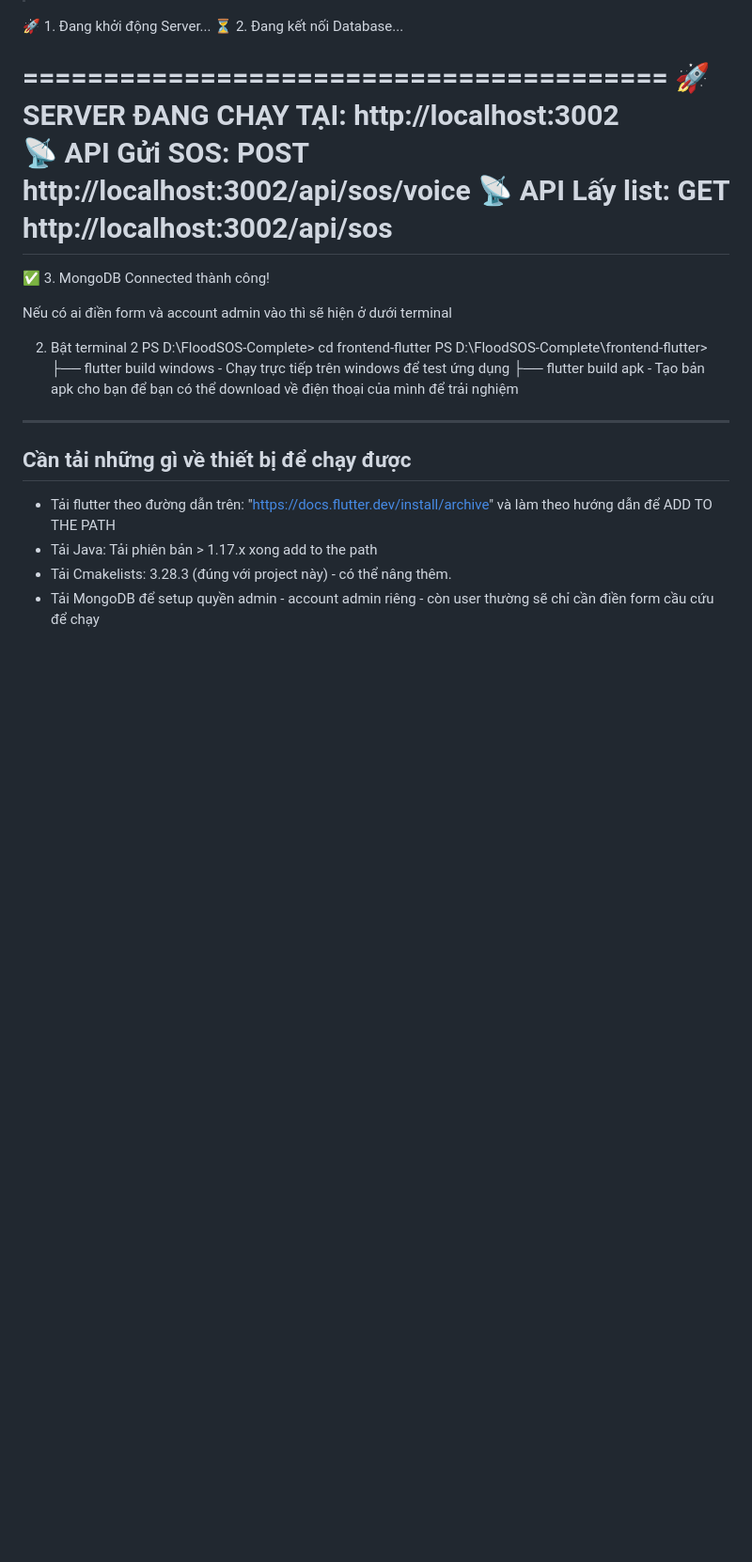
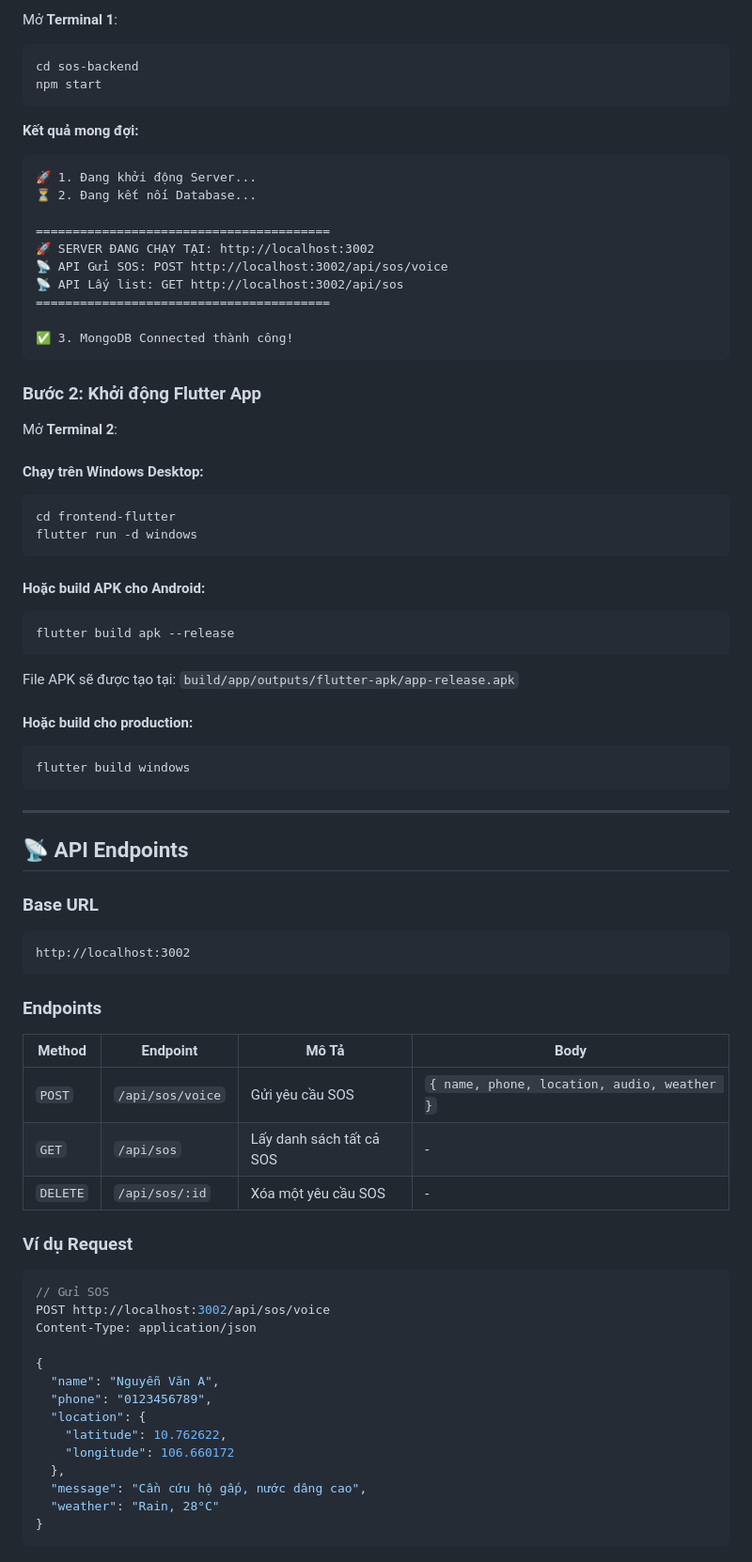
Before and after one commit to KhanhKH069/floodsos-complete, a Markdown page: README.md, the part around one of its changes. Shown at 94% size. GitHub-like rendering; blank space fills up the shorter version.

Commit message:
Revise README with project details and structure
Updated README.md to include project introduction, features, technologies used, and installation instructions.

````diff
--- a/README.md
+++ b/README.md
@@ -50,3 +165,13 @@ PS D:\FloodSOS-Complete\sos-backend> (npm install - Nếu bạn lần đầu s
+Mở **Terminal 1**:
+
+```bash
+cd sos-backend
+npm start
+```
+
+**Kết quả mong đợi:**
+
+```
 🚀 1. Đang khởi động Server...
 ⏳ 2. Đang kết nối Database...
 
@@ -57,20 +182,62 @@ PS D:\FloodSOS-Complete\sos-backend> (npm install - Nếu bạn lần đầu s
 ========================================
 
 ✅ 3. MongoDB Connected thành công!
+```
 
-Nếu có ai điền form và account admin vào thì sẽ hiện ở dưới terminal
+### Bước 2: Khởi động Flutter App
 
+Mở **Terminal 2**:
 
-2. Bật terminal 2
-PS D:\FloodSOS-Complete> cd frontend-flutter
-PS D:\FloodSOS-Complete\frontend-flutter> ├── flutter build windows - Chạy trực tiếp trên windows để test ứng dụng
-                                          ├── flutter build apk - Tạo bản apk cho bạn để bạn có thể download về điện thoại của mình để trải nghiệm
+#### Chạy trên Windows Desktop:
+```bash
+cd frontend-flutter
+flutter run -d windows
+```
+
+#### Hoặc build APK cho Android:
+```bash
+flutter build apk --release
+```
+File APK sẽ được tạo tại: `build/app/outputs/flutter-apk/app-release.apk`
+
+#### Hoặc build cho production:
+```bash
+flutter build windows
+```
 
 ---
 
-## Cần tải những gì về thiết bị để chạy được
+## 📡 API Endpoints
 
-- Tải flutter theo đường dẫn trên: "https://docs.flutter.dev/install/archive" và làm theo hướng dẫn để ADD TO THE PATH
-- Tải Java: Tải phiên bản > 1.17.x xong add to the path
-- Tải Cmakelists: 3.28.3 (đúng với project này) - có thể nâng thêm.
-- Tải MongoDB để setup quyền admin - account admin riêng - còn user thường sẽ chỉ cần điền form cầu cứu để chạy
+### Base URL
+```
+http://localhost:3002
+```
+
+### Endpoints
+
+| Method | Endpoint | Mô Tả | Body |
+|--------|----------|-------|------|
+| `POST` | `/api/sos/voice` | Gửi yêu cầu SOS | `{ name, phone, location, audio, weather }` |
+| `GET` | `/api/sos` | Lấy danh sách tất cả SOS | - |
+| `DELETE` | `/api/sos/:id` | Xóa một yêu cầu SOS | - |
+
+### Ví dụ Request
+
+```javascript
+// Gửi SOS
+POST http://localhost:3002/api/sos/voice
+Content-Type: application/json
+
+{
+  "name": "Nguyễn Văn A",
+  "phone": "0123456789",
+  "location": {
+    "latitude": 10.762622,
+    "longitude": 106.660172
+  },
+  "message": "Cần cứu hộ gấp, nước dâng cao",
+  "weather": "Rain, 28°C"
+}
+```
+
````
Also changed, not shown: other parts of README.md (+211 -40 lines).
